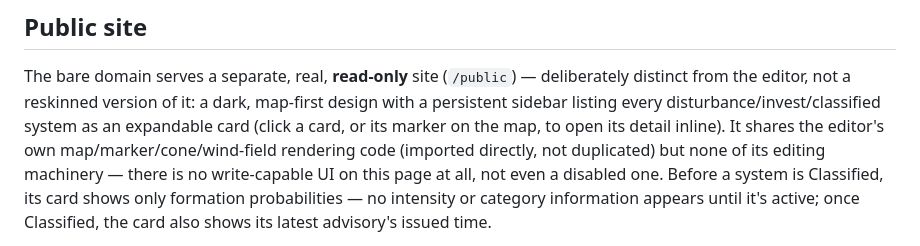
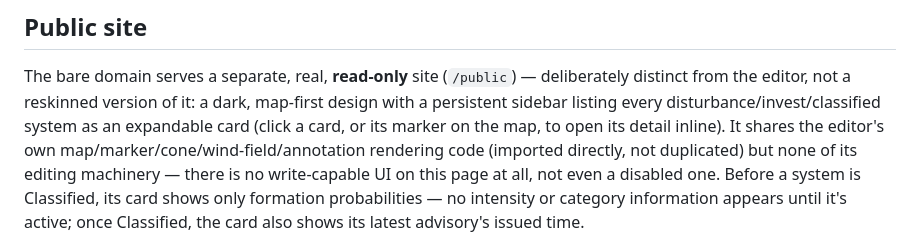
Before and after one commit to logansieracki-bot/CoastalWx, a Markdown page: README.md, the part around the change. Drawn GitHub-style.

Commit message:
Mention annotations in the public site's shared-rendering description
Co-Authored-By: Claude Sonnet 5 <noreply@anthropic.com>
Claude-Session: https://claude.ai/code/session_01BBL9fLoh87oqVYKXVTF2NH

```diff
--- a/README.md
+++ b/README.md
@@ -252,7 +252,7 @@ deliberately distinct from the editor, not a reskinned version of it: a
 dark, map-first design with a persistent sidebar listing every
 disturbance/invest/classified system as an expandable card (click a card,
 or its marker on the map, to open its detail inline). It shares the
-editor's own map/marker/cone/wind-field rendering code (imported
+editor's own map/marker/cone/wind-field/annotation rendering code (imported
 directly, not duplicated) but none of its editing machinery — there is no
 write-capable UI on this page at all, not even a disabled one. Before a
 system is Classified, its card shows only formation probabilities — no
```
